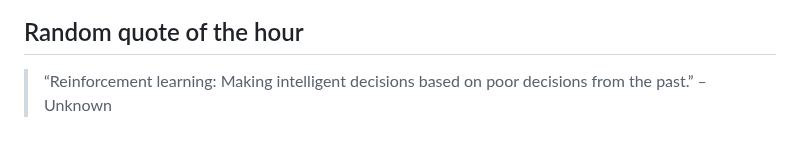
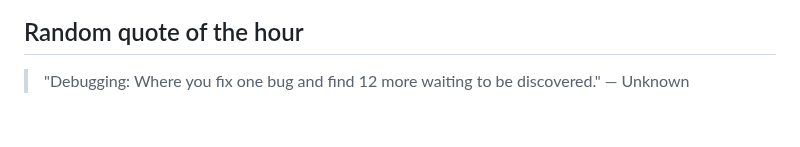
Before and after one commit to slowpoke111/slowpoke111, a Markdown page: README.md, the part around the change. Rendered like a GitHub page.

Commit message:
Add random quote of the hour

```diff
--- a/README.md
+++ b/README.md
@@ -54,4 +54,4 @@
  <link rel="stylesheet" type='text/css' href="https://cdn.jsdelivr.net/gh/devicons/devicon@latest/devicon.min.css
 
 ## Random quote of the hour
-> “Reinforcement learning: Making intelligent decisions based on poor decisions from the past.” – Unknown
+> "Debugging: Where you fix one bug and find 12 more waiting to be discovered." — Unknown
```
